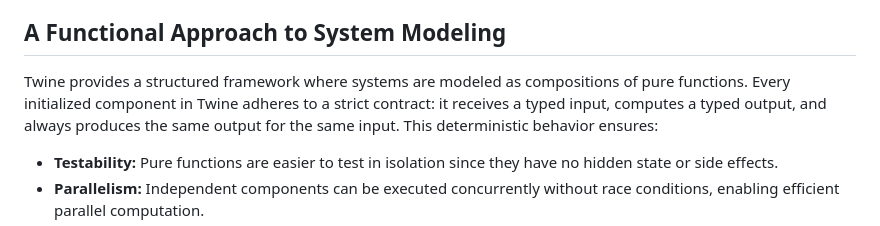
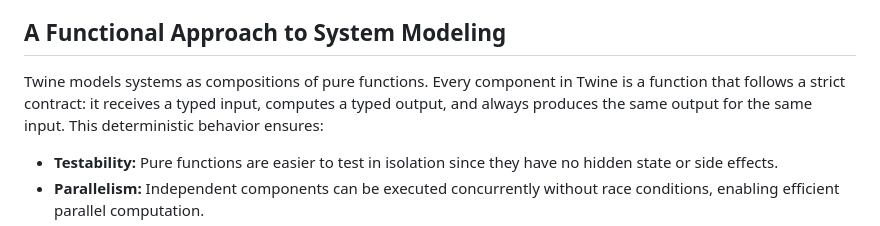
Before and after one commit to isentropic-dev/twine, a Markdown page: README.md, the part around the change. GitHub-like rendering.

Commit message:
Better wording

```diff
--- a/README.md
+++ b/README.md
@@ -8,7 +8,7 @@ Twine is an open-source Rust framework for functional and composable system mode
 
 ## A Functional Approach to System Modeling
 
-Twine provides a structured framework where systems are modeled as compositions of pure functions. Every initialized component in Twine adheres to a strict contract: it receives a typed input, computes a typed output, and always produces the same output for the same input. This deterministic behavior ensures:
+Twine models systems as compositions of pure functions. Every component in Twine is a function that follows a strict contract: it receives a typed input, computes a typed output, and always produces the same output for the same input. This deterministic behavior ensures:
 
 - **Testability:** Pure functions are easier to test in isolation since they have no hidden state or side effects.
 - **Parallelism:** Independent components can be executed concurrently without race conditions, enabling efficient parallel computation.
```
